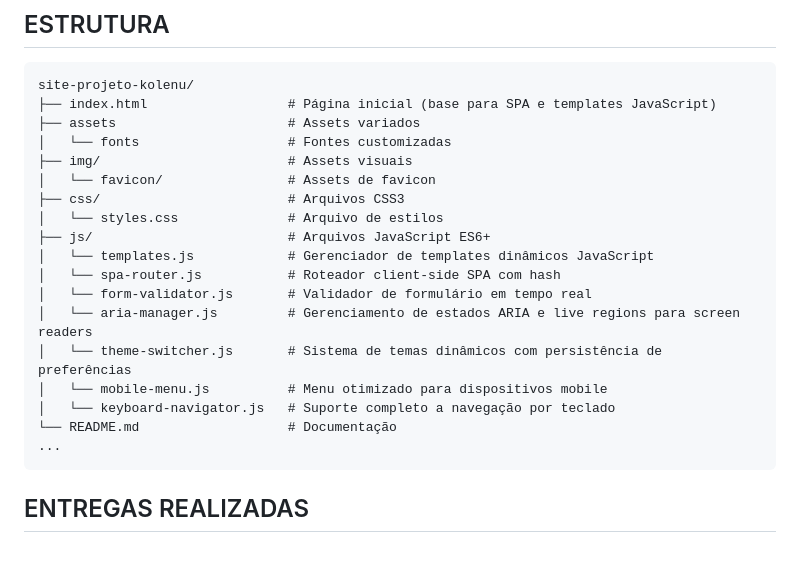
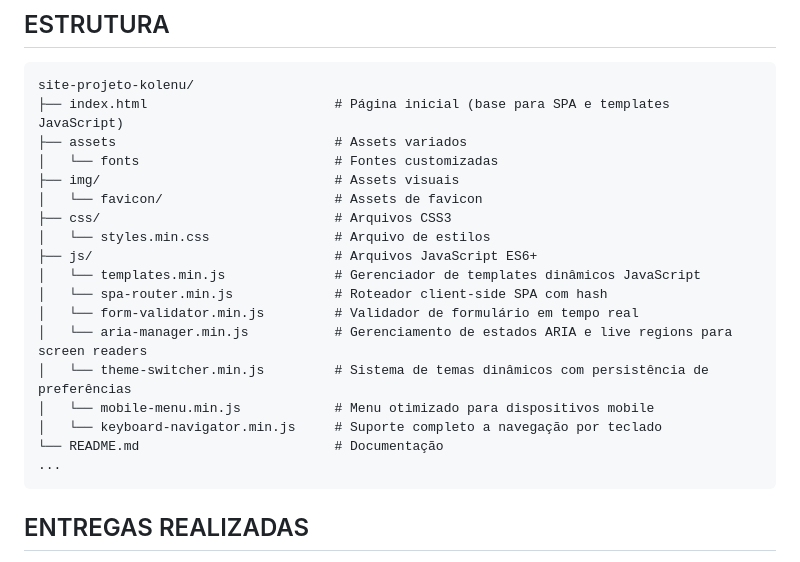
Before and after one commit to sanchesfilho/site-projeto-kolenu, a Markdown page: README.md, the part around the change. Drawn GitHub-style.

Commit message:
docs (README.md): atualiza documentação para Entrega IV

````diff
--- a/README.md
+++ b/README.md
@@ -13,22 +13,22 @@ Plataforma web completa que permite gerenciamento de atividades, divulgação de
 ## ESTRUTURA
 ```
 site-projeto-kolenu/
-├── index.html                  # Página inicial (base para SPA e templates JavaScript)
-├── assets                      # Assets variados
-│   └── fonts                   # Fontes customizadas
-├── img/                        # Assets visuais
-│   └── favicon/                # Assets de favicon
-├── css/                        # Arquivos CSS3
-│   └── styles.css              # Arquivo de estilos
-├── js/                         # Arquivos JavaScript ES6+
-│   └── templates.js            # Gerenciador de templates dinâmicos JavaScript
-│   └── spa-router.js           # Roteador client-side SPA com hash
-│   └── form-validator.js       # Validador de formulário em tempo real
-│   └── aria-manager.js         # Gerenciamento de estados ARIA e live regions para screen readers
-│   └── theme-switcher.js       # Sistema de temas dinâmicos com persistência de preferências
-│   └── mobile-menu.js          # Menu otimizado para dispositivos mobile
-│   └── keyboard-navigator.js   # Suporte completo a navegação por teclado
-└── README.md                   # Documentação
+├── index.html                        # Página inicial (base para SPA e templates JavaScript)
+├── assets                            # Assets variados
+│   └── fonts                         # Fontes customizadas
+├── img/                              # Assets visuais
+│   └── favicon/                      # Assets de favicon
+├── css/                              # Arquivos CSS3
+│   └── styles.min.css                # Arquivo de estilos
+├── js/                               # Arquivos JavaScript ES6+
+│   └── templates.min.js              # Gerenciador de templates dinâmicos JavaScript
+│   └── spa-router.min.js             # Roteador client-side SPA com hash
+│   └── form-validator.min.js         # Validador de formulário em tempo real
+│   └── aria-manager.min.js           # Gerenciamento de estados ARIA e live regions para screen readers
+│   └── theme-switcher.min.js         # Sistema de temas dinâmicos com persistência de preferências
+│   └── mobile-menu.min.js            # Menu otimizado para dispositivos mobile
+│   └── keyboard-navigator.min.js     # Suporte completo a navegação por teclado
+└── README.md                         # Documentação
 ...
 ```
 ## ENTREGAS REALIZADAS
````
